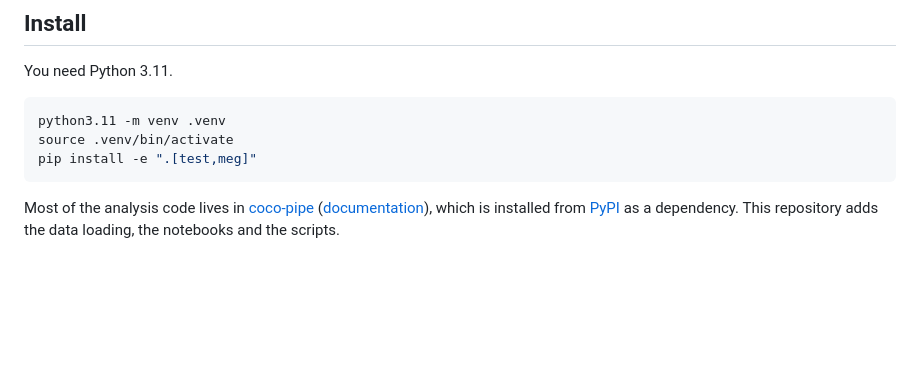
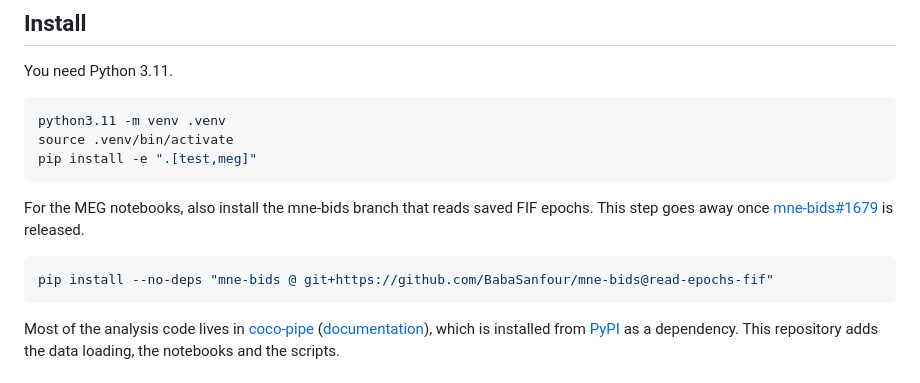
Before and after one commit to thecocolab/pca-neural-trajectories-eeg-meg, a Markdown page: README.md, the part around the change. GitHub-like rendering; blank space fills up the shorter version.

Commit message:
Document the mne-bids branch needed for the MEG epochs
coco-pipe reads saved epochs with mne_bids.read_epochs_bids, which does not
accept FIF files in mne-bids 0.20, so the MEG epochs cannot be loaded.
Until mne-tools/mne-bids#1679 is released, the README installs the branch
behind it as a second step. It cannot be a dependency: the fork has no tags,
so its version (0.1.0.dev) fails coco-pipe's mne-bids>=0.20.

````diff
--- a/README.md
+++ b/README.md
@@ -20,6 +20,14 @@ You need Python 3.11.
 python3.11 -m venv .venv
 source .venv/bin/activate
 pip install -e ".[test,meg]"
+```
+
+For the MEG notebooks, also install the mne-bids branch that reads saved FIF epochs.
+This step goes away once [mne-bids#1679](https://github.com/mne-tools/mne-bids/pull/1679)
+is released.
+
+```bash
+pip install --no-deps "mne-bids @ git+https://github.com/BabaSanfour/mne-bids@read-epochs-fif"
 ```
 
 Most of the analysis code lives in [coco-pipe](https://github.com/BabaSanfour/coco-pipe)
````
